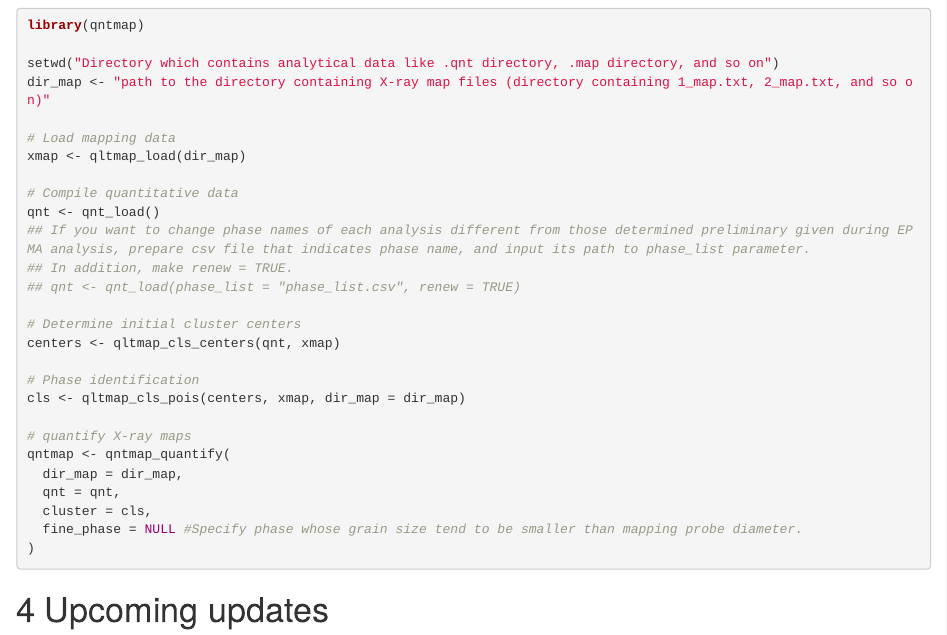
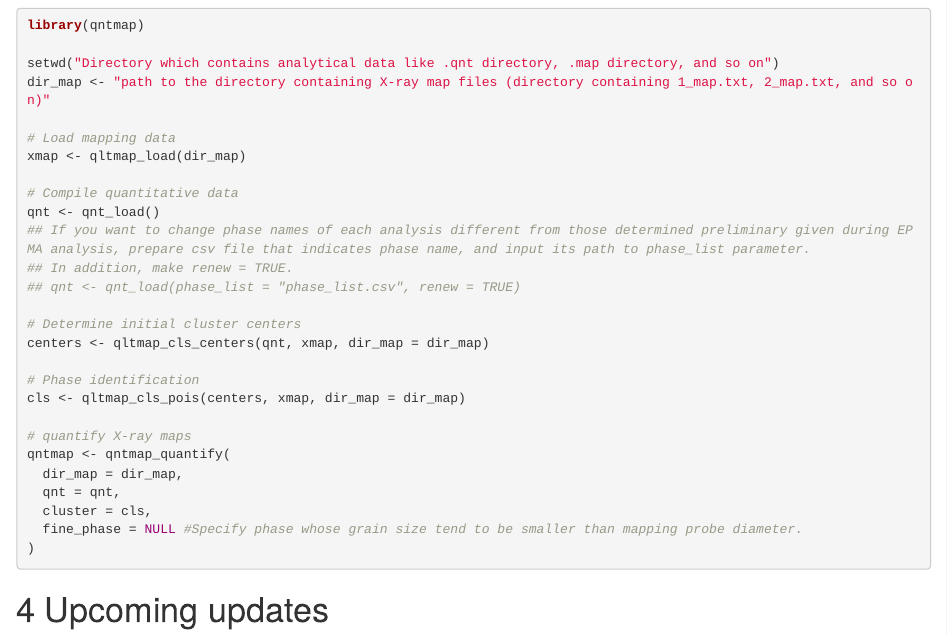
Before and after one commit to atusy/qntmap, an R Markdown document (readme.Rmd): the page in a window 1100 px wide, from 1540 px down. The pictures show the output file readme.html that the author committed with the source, opened offline.

Commit message:
Fixed parameter of qltmap_cls_centers

```diff
--- a/readme.Rmd
+++ b/readme.Rmd
@@ -102,7 +102,7 @@ qnt <- qnt_load()
 ## qnt <- qnt_load(phase_list = "phase_list.csv", renew = TRUE)
 
 # Determine initial cluster centers
-centers <- qltmap_cls_centers(qnt, xmap)
+centers <- qltmap_cls_centers(qnt, xmap, dir_map = dir_map)
 
 # Phase identification
 cls <- qltmap_cls_pois(centers, xmap, dir_map = dir_map)
```
Also changed, not shown: readme.html, readme.md.
